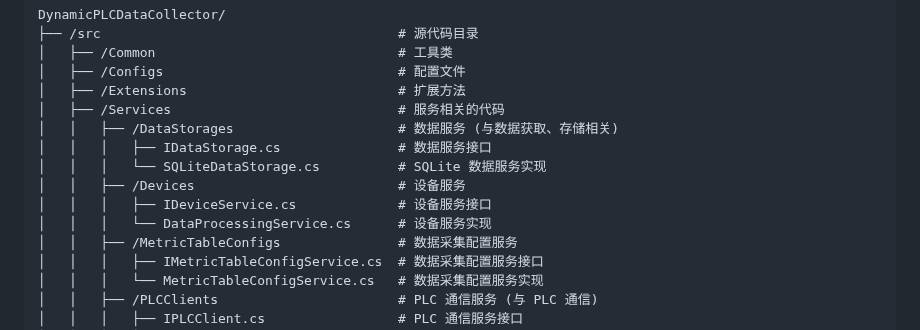
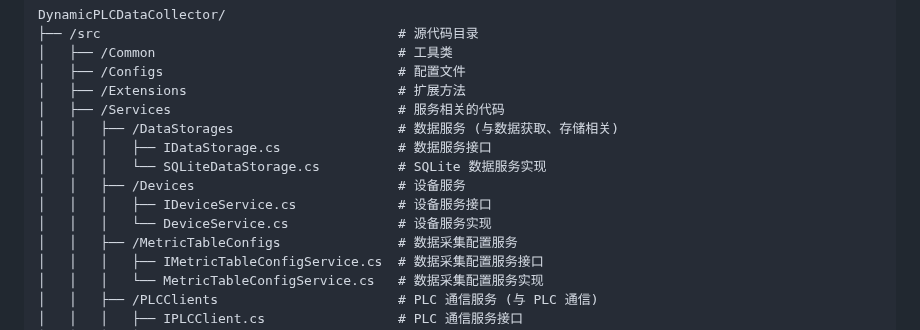
Before and after one commit to liuweichaox/DataAcquisition, a Markdown page: README.md, the part around the change. GitHub-like rendering.

```diff
--- a/README.md
+++ b/README.md
@@ -22,7 +22,7 @@ DynamicPLCDataCollector/
 │   │   │   └── SQLiteDataStorage.cs          # SQLite 数据服务实现
 │   │   ├── /Devices                          # 设备服务
 │   │   │   ├── IDeviceService.cs             # 设备服务接口
-│   │   │   └── DataProcessingService.cs      # 设备服务实现
+│   │   │   └── DeviceService.cs              # 设备服务实现
 │   │   ├── /MetricTableConfigs               # 数据采集配置服务
 │   │   │   ├── IMetricTableConfigService.cs  # 数据采集配置服务接口
 │   │   │   └── MetricTableConfigService.cs   # 数据采集配置服务实现
```
